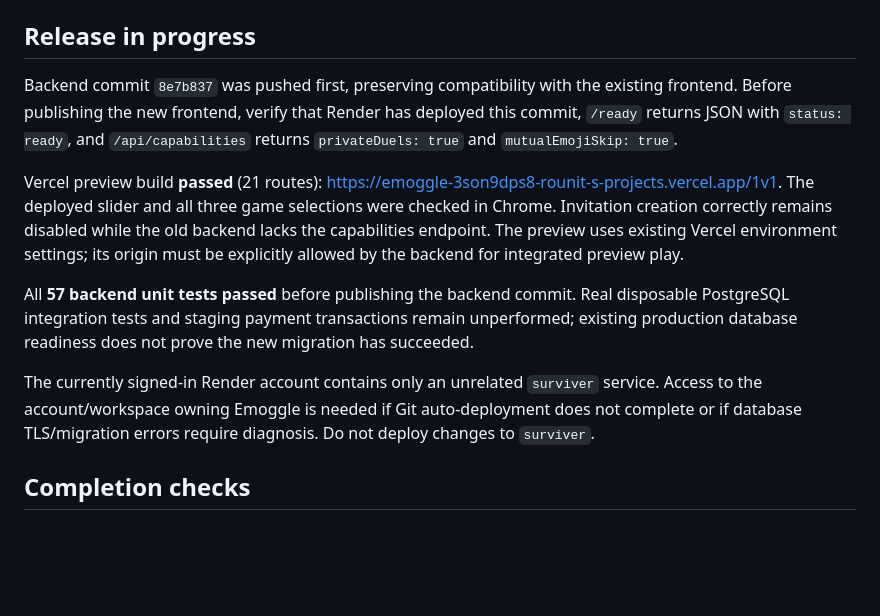
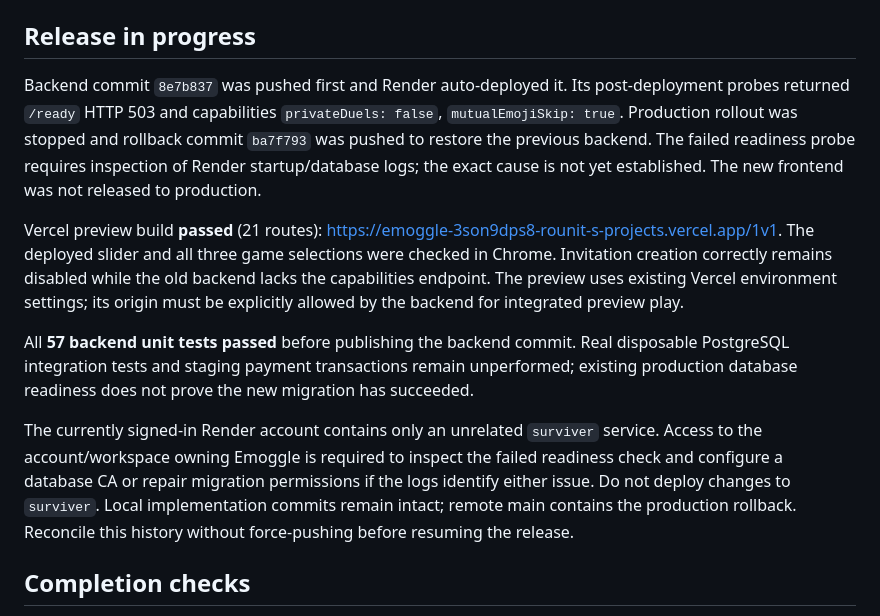
Before and after one commit to Rounit002/Emoggle, a Markdown page: DEPLOYMENT.md, the part around the change. GitHub-like rendering; blank space fills up the shorter version.

Commit message:
Record deployment readiness failure and production rollback

```diff
--- a/DEPLOYMENT.md
+++ b/DEPLOYMENT.md
@@ -7,13 +7,13 @@
 
 ## Release in progress
 
-Backend commit `8e7b837` was pushed first, preserving compatibility with the existing frontend. Before publishing the new frontend, verify that Render has deployed this commit, `/ready` returns JSON with `status: ready`, and `/api/capabilities` returns `privateDuels: true` and `mutualEmojiSkip: true`.
+Backend commit `8e7b837` was pushed first and Render auto-deployed it. Its post-deployment probes returned `/ready` HTTP 503 and capabilities `privateDuels: false`, `mutualEmojiSkip: true`. Production rollout was stopped and rollback commit `ba7f793` was pushed to restore the previous backend. The failed readiness probe requires inspection of Render startup/database logs; the exact cause is not yet established. The new frontend was not released to production.
 
 Vercel preview build **passed** (21 routes): https://emoggle-3son9dps8-rounit-s-projects.vercel.app/1v1. The deployed slider and all three game selections were checked in Chrome. Invitation creation correctly remains disabled while the old backend lacks the capabilities endpoint. The preview uses existing Vercel environment settings; its origin must be explicitly allowed by the backend for integrated preview play.
 
 All **57 backend unit tests passed** before publishing the backend commit. Real disposable PostgreSQL integration tests and staging payment transactions remain unperformed; existing production database readiness does not prove the new migration has succeeded.
 
-The currently signed-in Render account contains only an unrelated `surviver` service. Access to the account/workspace owning Emoggle is needed if Git auto-deployment does not complete or if database TLS/migration errors require diagnosis. Do not deploy changes to `surviver`.
+The currently signed-in Render account contains only an unrelated `surviver` service. Access to the account/workspace owning Emoggle is required to inspect the failed readiness check and configure a database CA or repair migration permissions if the logs identify either issue. Do not deploy changes to `surviver`. Local implementation commits remain intact; remote main contains the production rollback. Reconcile this history without force-pushing before resuming the release.
 
 ## Completion checks
 
```
